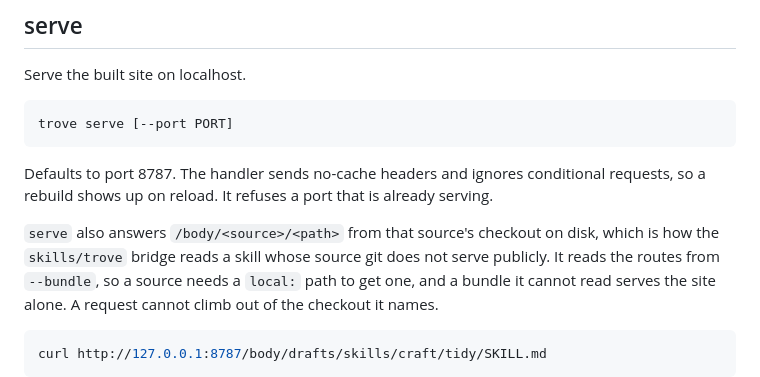
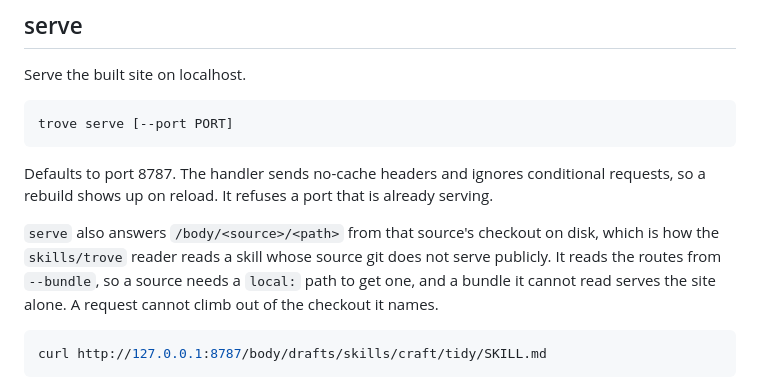
Before and after one commit to tslateman/trove, a Markdown page: docs/cli.md, the part around the change. Drawn GitHub-style.

```diff
--- a/docs/cli.md
+++ b/docs/cli.md
@@ -93,7 +93,7 @@ conditional requests, so a rebuild shows up on reload. It refuses a port that is
 already serving.
 
 `serve` also answers `/body/<source>/<path>` from that source's checkout on
-disk, which is how the `skills/trove` bridge reads a skill whose source git does
+disk, which is how the `skills/trove` reader reads a skill whose source git does
 not serve publicly. It reads the routes from `--bundle`, so a source needs a
 `local:` path to get one, and a bundle it cannot read serves the site alone. A
 request cannot climb out of the checkout it names.
```
Also changed, not shown: README.md (+2 -2 lines), docs/landscape.md (+3 -3 lines).
